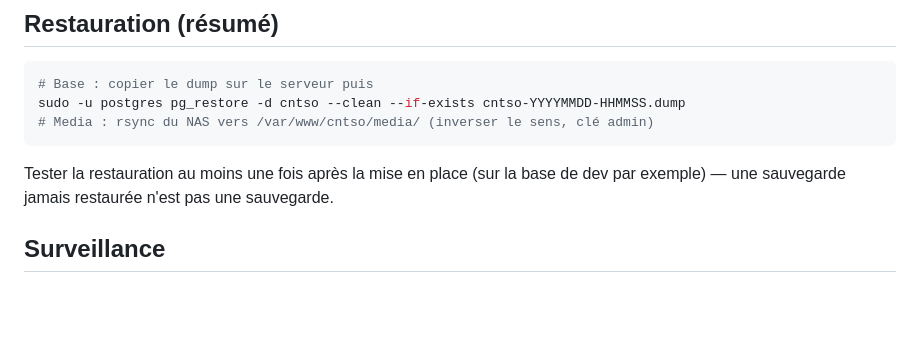
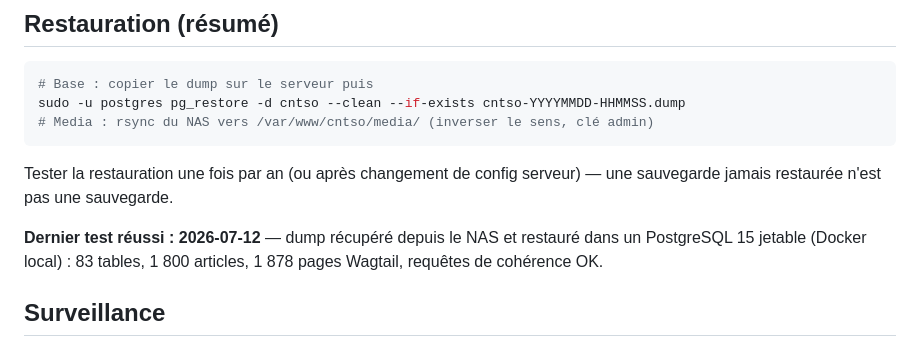
Before and after one commit to cnt-so-numerique/site-cnt-so, a Markdown page: docs/sauvegarde-nas.md, the part around the change. Rendered like a GitHub page; blank space fills up the shorter version.

Commit message:
docs(sauvegarde): test de restauration NAS → PostgreSQL validé
Co-Authored-By: Claude Fable 5 <noreply@anthropic.com>

````diff
--- a/docs/sauvegarde-nas.md
+++ b/docs/sauvegarde-nas.md
@@ -71,8 +71,12 @@ sudo -u postgres pg_restore -d cntso --clean --if-exists cntso-YYYYMMDD-HHMMSS.d
 # Media : rsync du NAS vers /var/www/cntso/media/ (inverser le sens, clé admin)
 ```
 
-Tester la restauration au moins une fois après la mise en place (sur la base de dev
-par exemple) — une sauvegarde jamais restaurée n'est pas une sauvegarde.
+Tester la restauration une fois par an (ou après changement de config serveur) —
+une sauvegarde jamais restaurée n'est pas une sauvegarde.
+
+**Dernier test réussi : 2026-07-12** — dump récupéré depuis le NAS et restauré dans
+un PostgreSQL 15 jetable (Docker local) : 83 tables, 1 800 articles, 1 878 pages
+Wagtail, requêtes de cohérence OK.
 
 ## Surveillance
 
````
